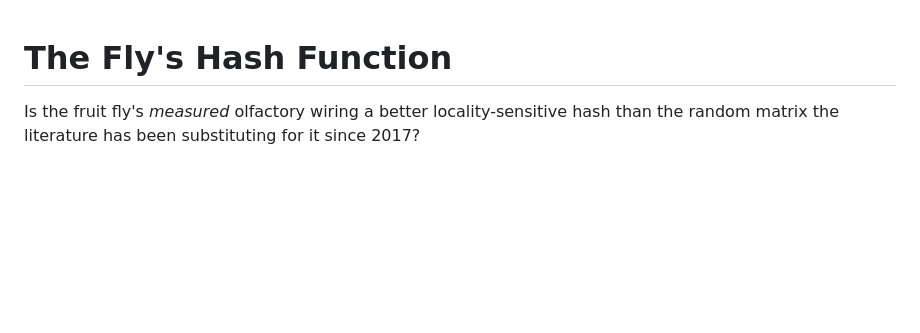
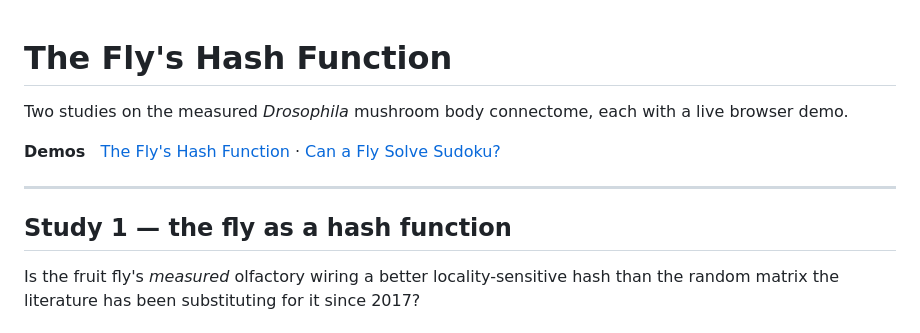
Before and after one commit to realgauravvyas/flys-hash-function, a Markdown page: README.md, the part around one of its changes. Drawn GitHub-style; blank space fills up the shorter version.

```diff
--- a/README.md
+++ b/README.md
@@ -1,4 +1,15 @@
 # The Fly's Hash Function
+
+Two studies on the measured *Drosophila* mushroom body connectome, each with a
+live browser demo.
+
+**Demos** &nbsp;
+[The Fly's Hash Function](https://realgauravvyas.github.io/flys-hash-function/) ·
+[Can a Fly Solve Sudoku?](https://realgauravvyas.github.io/flys-hash-function/sudoku.html)
+
+---
+
+## Study 1 — the fly as a hash function
 
 Is the fruit fly's *measured* olfactory wiring a better locality-sensitive hash
 than the random matrix the literature has been substituting for it since 2017?
```
Also changed, not shown: other parts of README.md (+56 -0 lines).
